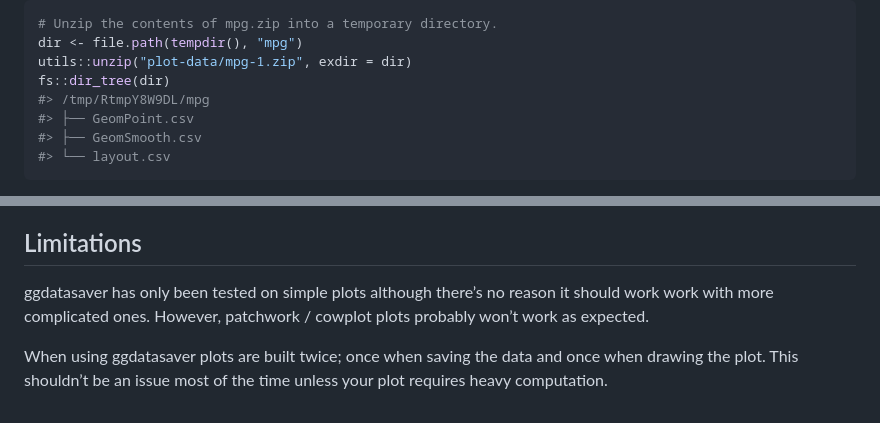
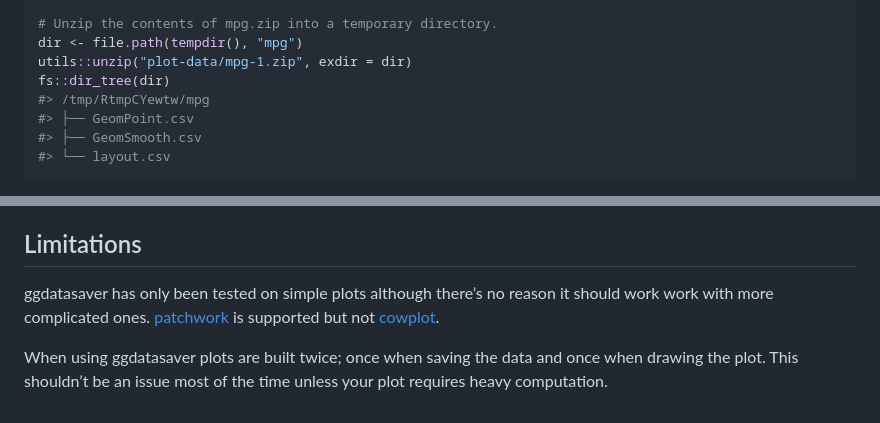
Before and after one commit to eliocamp/ggdatasaver, a Markdown page: README.md, 2 parts joined by grey strips. Drawn GitHub-style.

Commit message:
Renders readme

```diff
--- a/README.md
+++ b/README.md
@@ -64,7 +64,7 @@ Inside that zip file there will be a csv file for each layer.
 dir <- file.path(tempdir(), "mpg")
 utils::unzip("plot-data/mpg-1.zip", exdir = dir)
 fs::dir_tree(dir)
-#> /tmp/RtmpY8W9DL/mpg
+#> /tmp/RtmpCYewtw/mpg
 #> ├── GeomPoint.csv
 #> ├── GeomSmooth.csv
 #> └── layout.csv
@@ -209,8 +209,9 @@ run the code.
 ## Limitations
 
 ggdatasaver has only been tested on simple plots although there’s no
-reason it should work work with more complicated ones. However,
-patchwork / cowplot plots probably won’t work as expected.
+reason it should work work with more complicated ones.
+[patchwork](https://patchwork.data-imaginist.com/) is supported but not
+[cowplot](https://wilkelab.org/cowplot/).
 
 When using ggdatasaver plots are built twice; once when saving the data
 and once when drawing the plot. This shouldn’t be an issue most of the
```
Also changed, not shown: man/figures/README-cowplot-1.png (added), man/figures/README-patchwork-1.png (added), 1 other file.
